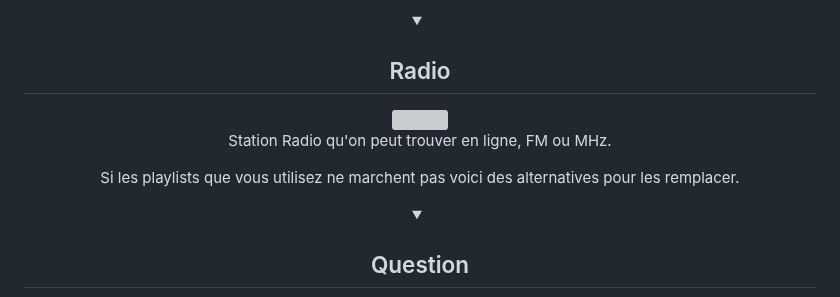
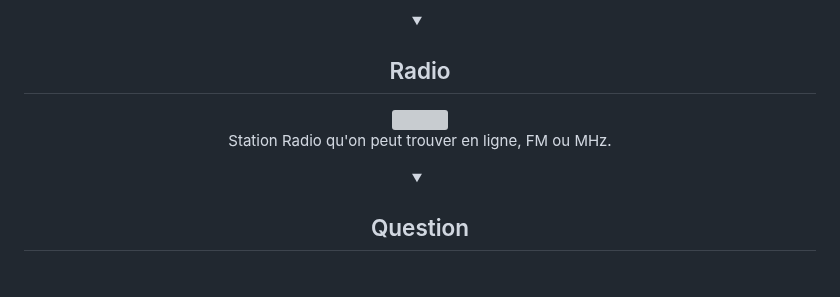
Before and after one commit to LeBazarDeBryan/XTVZ_, a Markdown page: README.md, the part around the change. Rendered like a GitHub page; folded sections open; blank space fills up the shorter version; grey boxes are pictures that could not be loaded.

```diff
--- a/README.md
+++ b/README.md
@@ -58,8 +58,6 @@
   <a href="IPTV/Radio.m3u?raw=true"><img height="100" width="100" src="Images/Radio.png" /></a>
 <p>Station Radio qu'on peut trouver en ligne, FM ou MHz.</p></details>
 
-<p>Si les playlists que vous utilisez ne marchent pas voici des alternatives pour les remplacer.</p></details>
-
 <details><summary><h2>Question</h2></summary>
   <h3>C'est quoi <a href="IPTV/ALL.m3u?raw=true">ALL</a> ?</h3>
   <p><a href="IPTV/ALL.m3u?raw=true">ALL</a> est une playlist de toute les chaînes gratuite et payante.</p></details>
```
